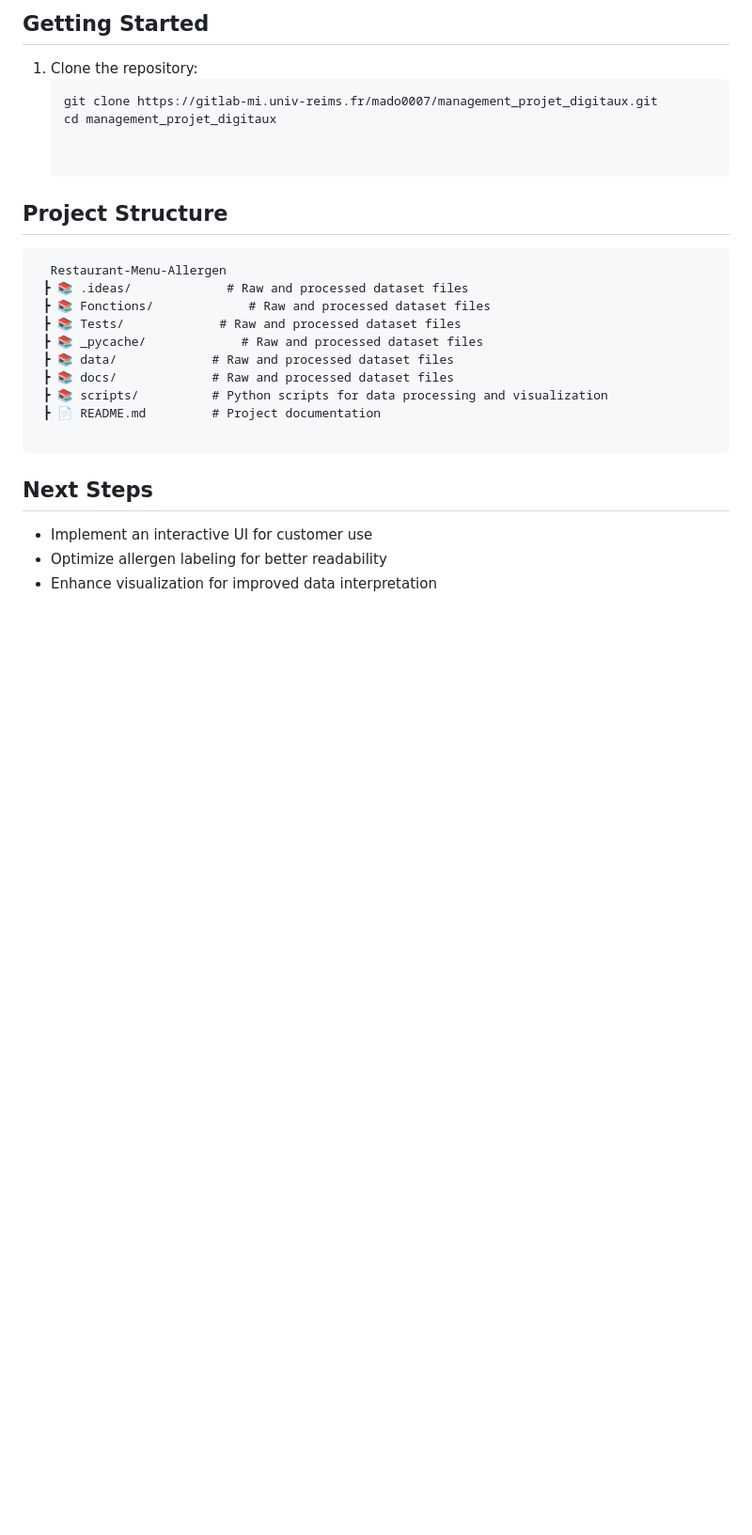
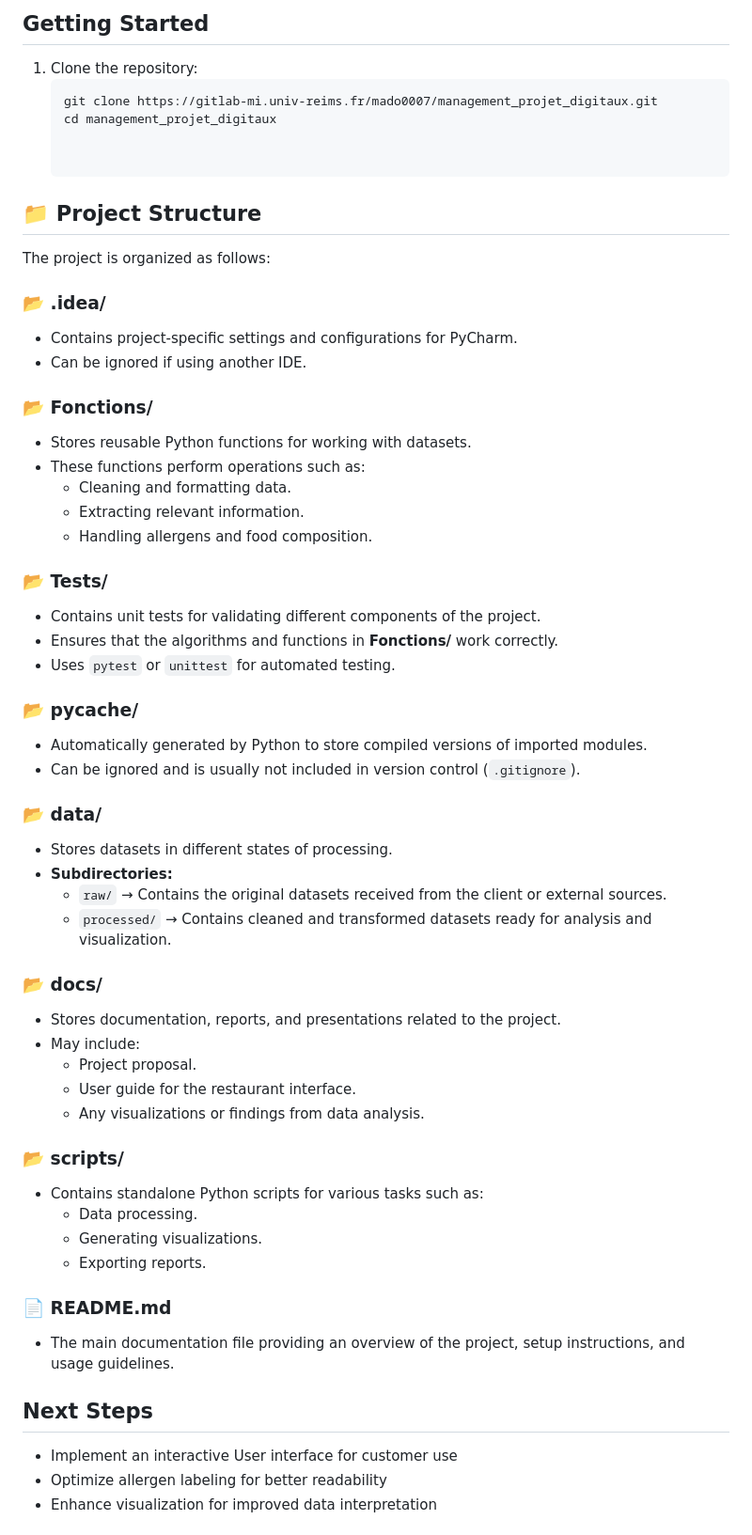
Before and after one commit to Ismael-madou/Interface-restauration, a Markdown page: README.md, the part around the change. Shown at 94% size. GitHub-like rendering; blank space fills up the shorter version.

````diff
--- a/README.md
+++ b/README.md
@@ -52,22 +52,55 @@ This project aims to provide a user-friendly interface for restaurant customers
    cd management_projet_digitaux
 
 
-##  Project Structure
-```
-  Restaurant-Menu-Allergen
- ┣ 📚 .ideas/             # Raw and processed dataset files
- ┣ 📚 Fonctions/             # Raw and processed dataset files
- ┣ 📚 Tests/             # Raw and processed dataset files
- ┣ 📚 _pycache/             # Raw and processed dataset files
- ┣ 📚 data/             # Raw and processed dataset files
- ┣ 📚 docs/             # Raw and processed dataset files
- ┣ 📚 scripts/          # Python scripts for data processing and visualization
- ┣ 📄 README.md         # Project documentation
+## 📁 Project Structure
 
-```
+The project is organized as follows:
+
+### 📂 **.idea/**
+- Contains project-specific settings and configurations for PyCharm.
+- Can be ignored if using another IDE.
+
+### 📂 **Fonctions/**
+- Stores reusable Python functions for working with datasets.
+- These functions perform operations such as:
+  - Cleaning and formatting data.
+  - Extracting relevant information.
+  - Handling allergens and food composition.
+
+
+### 📂 **Tests/**
+- Contains unit tests for validating different components of the project.
+- Ensures that the algorithms and functions in **Fonctions/** work correctly.
+- Uses `pytest` or `unittest` for automated testing.
+
+### 📂 **__pycache__/**
+- Automatically generated by Python to store compiled versions of imported modules.
+- Can be ignored and is usually not included in version control (`.gitignore`).
+
+### 📂 **data/**
+- Stores datasets in different states of processing.
+- **Subdirectories:**
+  - `raw/` → Contains the original datasets received from the client or external sources.
+  - `processed/` → Contains cleaned and transformed datasets ready for analysis and visualization.
+
+### 📂 **docs/**
+- Stores documentation, reports, and presentations related to the project.
+- May include:
+  - Project proposal.
+  - User guide for the restaurant interface.
+  - Any visualizations or findings from data analysis.
+
+### 📂 **scripts/**
+- Contains standalone Python scripts for various tasks such as:
+  - Data processing.
+  - Generating visualizations.
+  - Exporting reports.
+
+### 📄 **README.md**
+- The main documentation file providing an overview of the project, setup instructions, and usage guidelines.
 
 ##  Next Steps
-- Implement an interactive UI for customer use
+- Implement an interactive User interface for customer use
 - Optimize allergen labeling for better readability
 - Enhance visualization for improved data interpretation
 ## Source 📚
````
